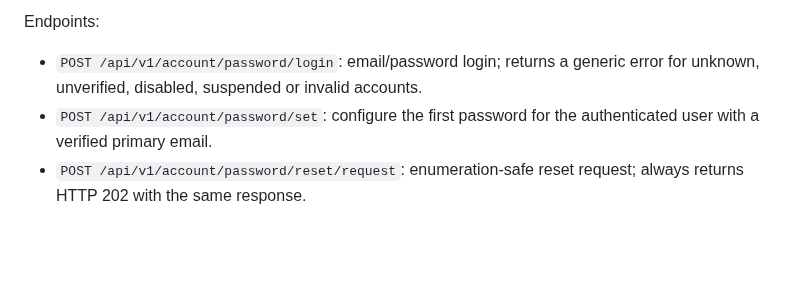
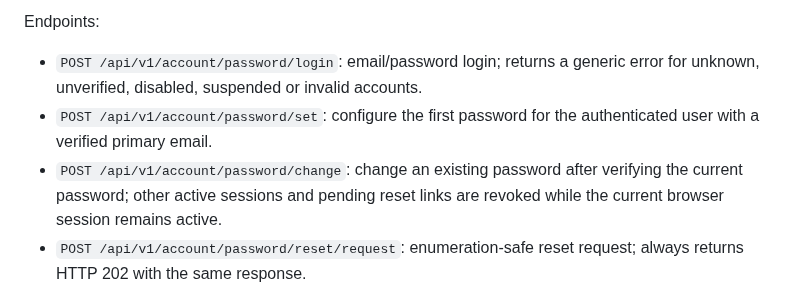
Before and after one commit to JohnyKiska/hotwheels, a Markdown page: backend/README.md, the part around the change. Drawn GitHub-style; blank space fills up the shorter version.

Commit message:
Document password change endpoint

```diff
--- a/backend/README.md
+++ b/backend/README.md
@@ -191,6 +191,9 @@ Endpoints:
   generic error for unknown, unverified, disabled, suspended or invalid accounts.
 - `POST /api/v1/account/password/set`: configure the first password for the
   authenticated user with a verified primary email.
+- `POST /api/v1/account/password/change`: change an existing password after
+  verifying the current password; other active sessions and pending reset links
+  are revoked while the current browser session remains active.
 - `POST /api/v1/account/password/reset/request`: enumeration-safe reset request;
   always returns HTTP 202 with the same response.
 - `POST /api/v1/account/password/reset/confirm`: consume a single-use reset
```
